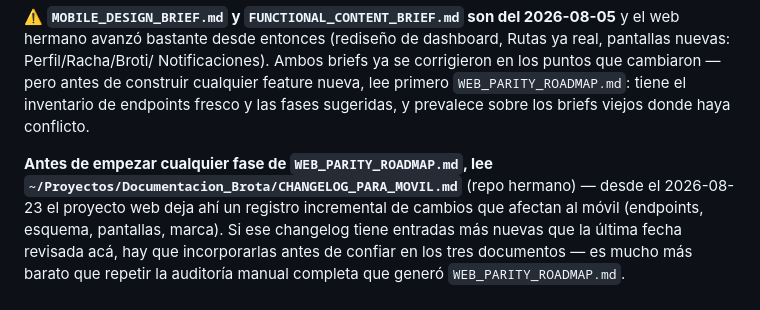
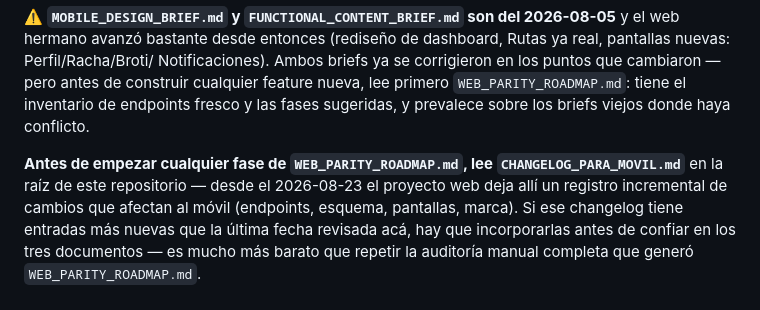
Before and after one commit to davidm052006/brota-flutter-app, a Markdown page: CLAUDE.md, the part around the change. Rendered like a GitHub page.

Commit message:
docs: trasladar changelog de integracion movil

```diff
--- a/CLAUDE.md
+++ b/CLAUDE.md
@@ -198,8 +198,8 @@ fases sugeridas, y prevalece sobre los briefs viejos donde haya
 conflicto.
 
 **Antes de empezar cualquier fase de `WEB_PARITY_ROADMAP.md`, lee
-`~/Proyectos/Documentacion_Brota/CHANGELOG_PARA_MOVIL.md`** (repo
-hermano) — desde el 2026-08-23 el proyecto web deja ahí un registro
+`CHANGELOG_PARA_MOVIL.md`** en la raíz de este repositorio — desde el
+2026-08-23 el proyecto web deja allí un registro
 incremental de cambios que afectan al móvil (endpoints, esquema,
 pantallas, marca). Si ese changelog tiene entradas más nuevas que la
 última fecha revisada acá, hay que incorporarlas antes de confiar en los
```
Also changed, not shown: CHANGELOG_PARA_MOVIL.md (added, +85 -0 lines).
